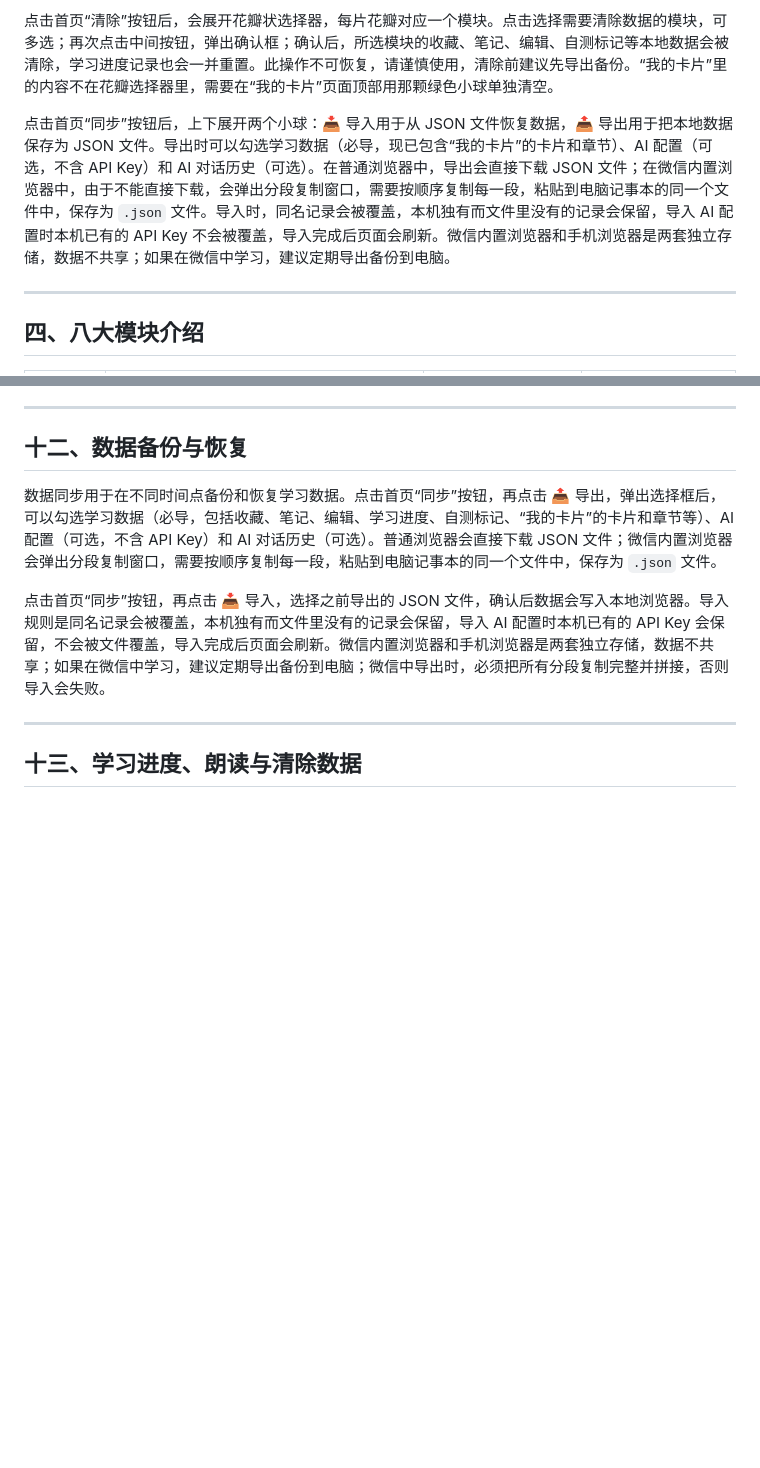
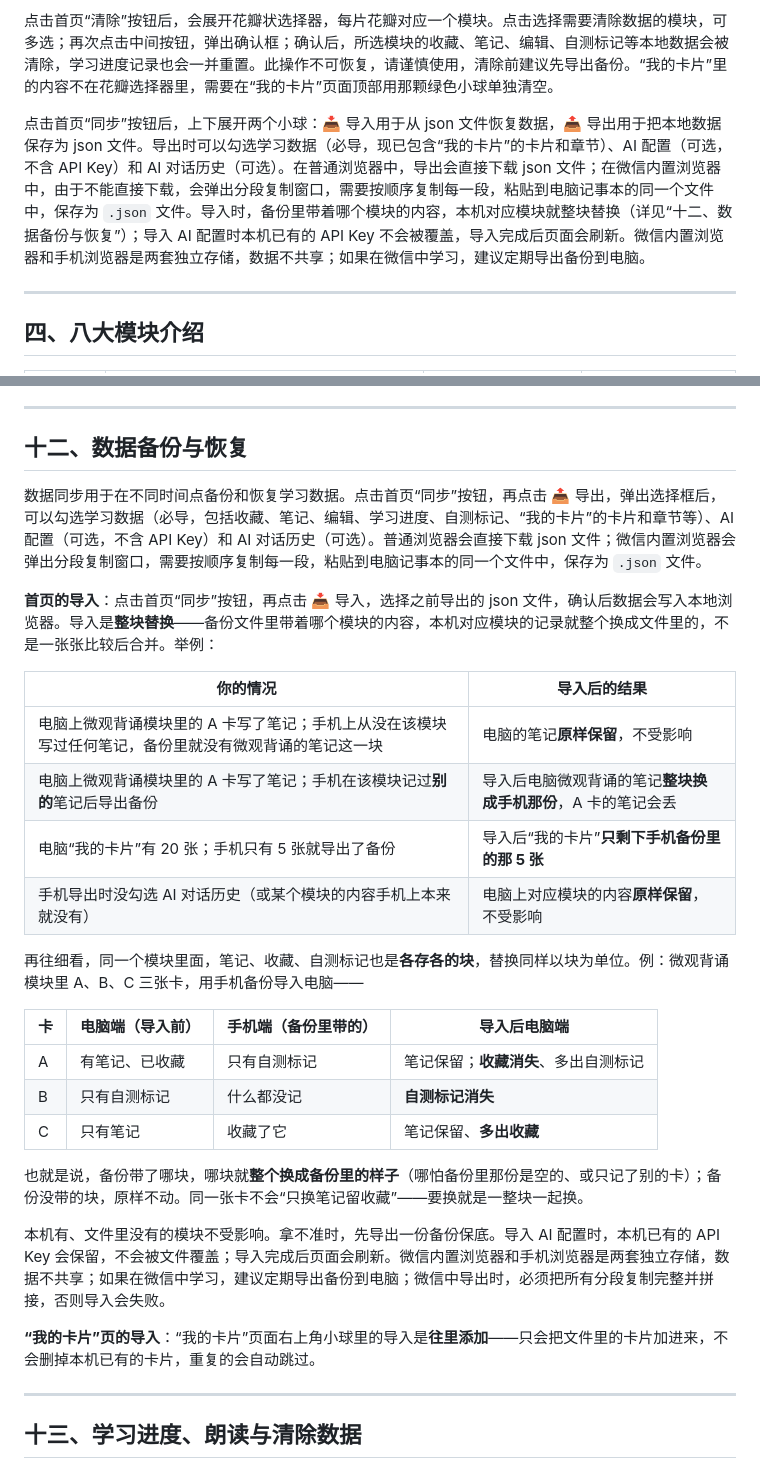
Before and after one commit to Rosy0905/Study-Economics-full, a Markdown page: _docs/help.md, 2 parts joined by grey strips. Drawn GitHub-style; blank space fills up the shorter version.

```diff
--- a/_docs/help.md
+++ b/_docs/help.md
@@ -40,7 +40,7 @@
 
 点击首页“清除”按钮后，会展开花瓣状选择器，每片花瓣对应一个模块。点击选择需要清除数据的模块，可多选；再次点击中间按钮，弹出确认框；确认后，所选模块的收藏、笔记、编辑、自测标记等本地数据会被清除，学习进度记录也会一并重置。此操作不可恢复，请谨慎使用，清除前建议先导出备份。“我的卡片”里的内容不在花瓣选择器里，需要在“我的卡片”页面顶部用那颗绿色小球单独清空。
 
-点击首页“同步”按钮后，上下展开两个小球：📥 导入用于从 JSON 文件恢复数据，📤 导出用于把本地数据保存为 JSON 文件。导出时可以勾选学习数据（必导，现已包含“我的卡片”的卡片和章节）、AI 配置（可选，不含 API Key）和 AI 对话历史（可选）。在普通浏览器中，导出会直接下载 JSON 文件；在微信内置浏览器中，由于不能直接下载，会弹出分段复制窗口，需要按顺序复制每一段，粘贴到电脑记事本的同一个文件中，保存为 `.json` 文件。导入时，同名记录会被覆盖，本机独有而文件里没有的记录会保留，导入 AI 配置时本机已有的 API Key 不会被覆盖，导入完成后页面会刷新。微信内置浏览器和手机浏览器是两套独立存储，数据不共享；如果在微信中学习，建议定期导出备份到电脑。
+点击首页“同步”按钮后，上下展开两个小球：📥 导入用于从 json 文件恢复数据，📤 导出用于把本地数据保存为 json 文件。导出时可以勾选学习数据（必导，现已包含“我的卡片”的卡片和章节）、AI 配置（可选，不含 API Key）和 AI 对话历史（可选）。在普通浏览器中，导出会直接下载 json 文件；在微信内置浏览器中，由于不能直接下载，会弹出分段复制窗口，需要按顺序复制每一段，粘贴到电脑记事本的同一个文件中，保存为 `.json` 文件。导入时，备份里带着哪个模块的内容，本机对应模块就整块替换（详见“十二、数据备份与恢复”）；导入 AI 配置时本机已有的 API Key 不会被覆盖，导入完成后页面会刷新。微信内置浏览器和手机浏览器是两套独立存储，数据不共享；如果在微信中学习，建议定期导出备份到电脑。
 
 ---
 
@@ -160,9 +160,30 @@ AI 对话可以分享，做成勾选式：只把勾选的那几条生成分享
 
 ## 十二、数据备份与恢复
 
-数据同步用于在不同时间点备份和恢复学习数据。点击首页“同步”按钮，再点击 📤 导出，弹出选择框后，可以勾选学习数据（必导，包括收藏、笔记、编辑、学习进度、自测标记、“我的卡片”的卡片和章节等）、AI 配置（可选，不含 API Key）和 AI 对话历史（可选）。普通浏览器会直接下载 JSON 文件；微信内置浏览器会弹出分段复制窗口，需要按顺序复制每一段，粘贴到电脑记事本的同一个文件中，保存为 `.json` 文件。
+数据同步用于在不同时间点备份和恢复学习数据。点击首页“同步”按钮，再点击 📤 导出，弹出选择框后，可以勾选学习数据（必导，包括收藏、笔记、编辑、学习进度、自测标记、“我的卡片”的卡片和章节等）、AI 配置（可选，不含 API Key）和 AI 对话历史（可选）。普通浏览器会直接下载 json 文件；微信内置浏览器会弹出分段复制窗口，需要按顺序复制每一段，粘贴到电脑记事本的同一个文件中，保存为 `.json` 文件。
 
-点击首页“同步”按钮，再点击 📥 导入，选择之前导出的 JSON 文件，确认后数据会写入本地浏览器。导入规则是同名记录会被覆盖，本机独有而文件里没有的记录会保留，导入 AI 配置时本机已有的 API Key 会保留，不会被文件覆盖，导入完成后页面会刷新。微信内置浏览器和手机浏览器是两套独立存储，数据不共享；如果在微信中学习，建议定期导出备份到电脑；微信中导出时，必须把所有分段复制完整并拼接，否则导入会失败。
+**首页的导入**：点击首页“同步”按钮，再点击 📥 导入，选择之前导出的 json 文件，确认后数据会写入本地浏览器。导入是**整块替换**——备份文件里带着哪个模块的内容，本机对应模块的记录就整个换成文件里的，不是一张张比较后合并。举例：
+
+| 你的情况 | 导入后的结果 |
+|---|---|
+| 电脑上微观背诵模块里的 A 卡写了笔记；手机上从没在该模块写过任何笔记，备份里就没有微观背诵的笔记这一块 | 电脑的笔记**原样保留**，不受影响 |
+| 电脑上微观背诵模块里的 A 卡写了笔记；手机在该模块记过**别的**笔记后导出备份 | 导入后电脑微观背诵的笔记**整块换成手机那份**，A 卡的笔记会丢 |
+| 电脑“我的卡片”有 20 张；手机只有 5 张就导出了备份 | 导入后“我的卡片”**只剩下手机备份里的那 5 张** |
+| 手机导出时没勾选 AI 对话历史（或某个模块的内容手机上本来就没有） | 电脑上对应模块的内容**原样保留**，不受影响 |
+
+再往细看，同一个模块里面，笔记、收藏、自测标记也是**各存各的块**，替换同样以块为单位。例：微观背诵模块里 A、B、C 三张卡，用手机备份导入电脑——
+
+| 卡 | 电脑端（导入前） | 手机端（备份里带的） | 导入后电脑端 |
+|---|---|---|---|
+| A | 有笔记、已收藏 | 只有自测标记 | 笔记保留；**收藏消失**、多出自测标记 |
+| B | 只有自测标记 | 什么都没记 | **自测标记消失** |
+| C | 只有笔记 | 收藏了它 | 笔记保留、**多出收藏** |
+
+也就是说，备份带了哪块，哪块就**整个换成备份里的样子**（哪怕备份里那份是空的、或只记了别的卡）；备份没带的块，原样不动。同一张卡不会“只换笔记留收藏”——要换就是一整块一起换。
+
+本机有、文件里没有的模块不受影响。拿不准时，先导出一份备份保底。导入 AI 配置时，本机已有的 API Key 会保留，不会被文件覆盖；导入完成后页面会刷新。微信内置浏览器和手机浏览器是两套独立存储，数据不共享；如果在微信中学习，建议定期导出备份到电脑；微信中导出时，必须把所有分段复制完整并拼接，否则导入会失败。
+
+**“我的卡片”页的导入**：“我的卡片”页面右上角小球里的导入是**往里添加**——只会把文件里的卡片加进来，不会删掉本机已有的卡片，重复的会自动跳过。
 
 ---
 
```
Also changed, not shown: other parts of _docs/help.md (+4 -4 lines).
